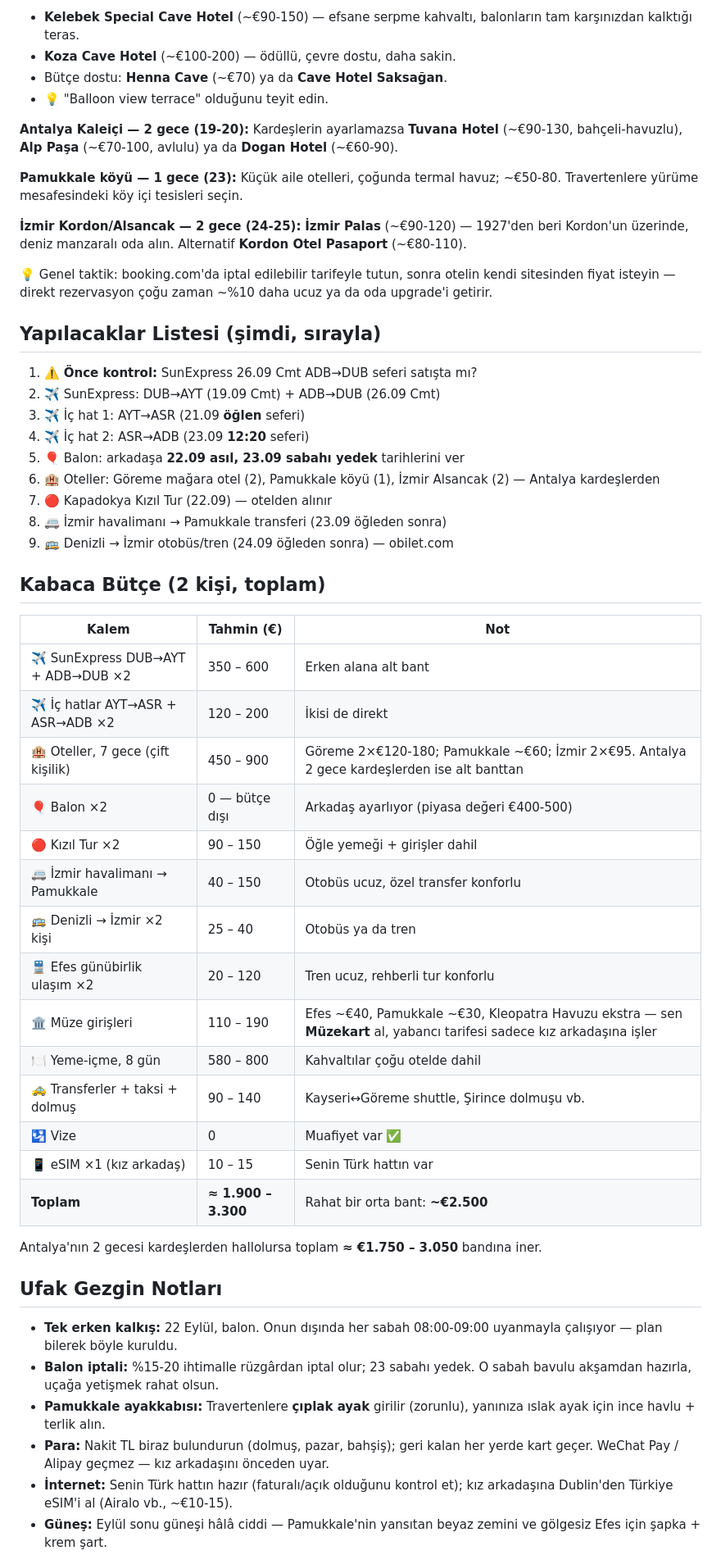
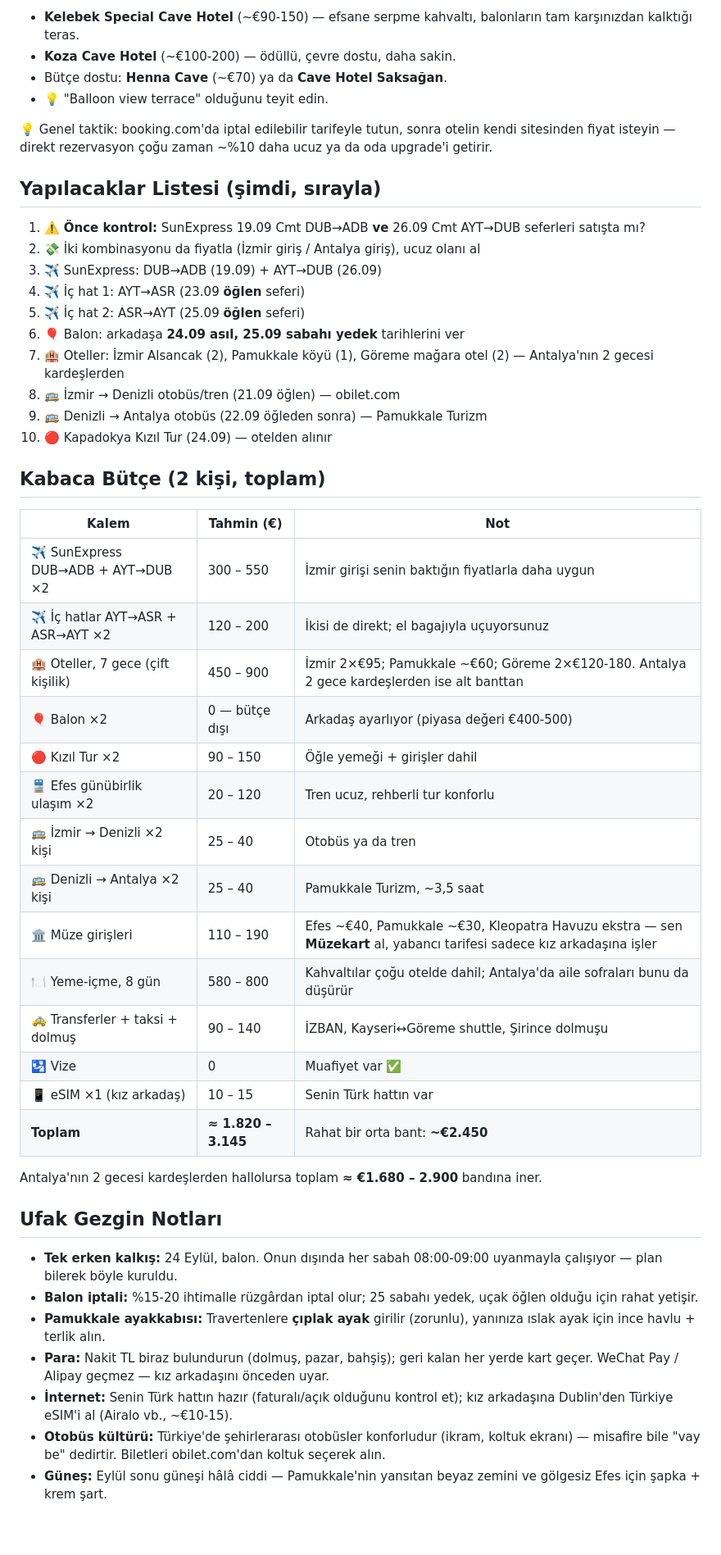
Before and after one commit to msaitd47-netizen/fluffy-octo-spork, a Markdown page: turkiye-tatil-plani-eylul.md, the part around one of its changes. Shown at 82% size. Drawn GitHub-style; blank space fills up the shorter version.

```diff
--- a/turkiye-tatil-plani-eylul.md
+++ b/turkiye-tatil-plani-eylul.md
@@ -107,50 +119,46 @@ Kapadokya'nın özü tek güne sığıyor; sıkı ama unutulmaz bir gün.
 - Bütçe dostu: **Henna Cave** (~€70) ya da **Cave Hotel Saksağan**.
 - 💡 "Balloon view terrace" olduğunu teyit edin.
 
-**Antalya Kaleiçi — 2 gece (19-20):** Kardeşlerin ayarlamazsa **Tuvana Hotel** (~€90-130, bahçeli-havuzlu), **Alp Paşa** (~€70-100, avlulu) ya da **Dogan Hotel** (~€60-90).
-
-**Pamukkale köyü — 1 gece (23):** Küçük aile otelleri, çoğunda termal havuz; ~€50-80. Travertenlere yürüme mesafesindeki köy içi tesisleri seçin.
-
-**İzmir Kordon/Alsancak — 2 gece (24-25):** **İzmir Palas** (~€90-120) — 1927'den beri Kordon'un üzerinde, deniz manzaralı oda alın. Alternatif **Kordon Otel Pasaport** (~€80-110).
-
 💡 Genel taktik: booking.com'da iptal edilebilir tarifeyle tutun, sonra otelin kendi sitesinden fiyat isteyin — direkt rezervasyon çoğu zaman ~%10 daha ucuz ya da oda upgrade'i getirir.
 
 ## Yapılacaklar Listesi (şimdi, sırayla)
-1. ⚠️ **Önce kontrol:** SunExpress 26.09 Cmt ADB→DUB seferi satışta mı?
-2. ✈️ SunExpress: DUB→AYT (19.09 Cmt) + ADB→DUB (26.09 Cmt)
-3. ✈️ İç hat 1: AYT→ASR (21.09 **öğlen** seferi)
-4. ✈️ İç hat 2: ASR→ADB (23.09 **12:20** seferi)
-5. 🎈 Balon: arkadaşa **22.09 asıl, 23.09 sabahı yedek** tarihlerini ver
-6. 🏨 Oteller: Göreme mağara otel (2), Pamukkale köyü (1), İzmir Alsancak (2) — Antalya kardeşlerden
-7. 🔴 Kapadokya Kızıl Tur (22.09) — otelden alınır
-8. 🚐 İzmir havalimanı → Pamukkale transferi (23.09 öğleden sonra)
-9. 🚌 Denizli → İzmir otobüs/tren (24.09 öğleden sonra) — obilet.com
+1. ⚠️ **Önce kontrol:** SunExpress 19.09 Cmt DUB→ADB **ve** 26.09 Cmt AYT→DUB seferleri satışta mı?
+2. 💸 İki kombinasyonu da fiyatla (İzmir giriş / Antalya giriş), ucuz olanı al
+3. ✈️ SunExpress: DUB→ADB (19.09) + AYT→DUB (26.09)
+4. ✈️ İç hat 1: AYT→ASR (23.09 **öğlen** seferi)
+5. ✈️ İç hat 2: ASR→AYT (25.09 **öğlen** seferi)
+6. 🎈 Balon: arkadaşa **24.09 asıl, 25.09 sabahı yedek** tarihlerini ver
+7. 🏨 Oteller: İzmir Alsancak (2), Pamukkale köyü (1), Göreme mağara otel (2) — Antalya'nın 2 gecesi kardeşlerden
+8. 🚌 İzmir → Denizli otobüs/tren (21.09 öğlen) — obilet.com
+9. 🚌 Denizli → Antalya otobüs (22.09 öğleden sonra) — Pamukkale Turizm
+10. 🔴 Kapadokya Kızıl Tur (24.09) — otelden alınır
 
 ## Kabaca Bütçe (2 kişi, toplam)
 
 | Kalem | Tahmin (€) | Not |
 |---|---|---|
-| ✈️ SunExpress DUB→AYT + ADB→DUB ×2 | 350 – 600 | Erken alana alt bant |
-| ✈️ İç hatlar AYT→ASR + ASR→ADB ×2 | 120 – 200 | İkisi de direkt |
-| 🏨 Oteller, 7 gece (çift kişilik) | 450 – 900 | Göreme 2×€120-180; Pamukkale ~€60; İzmir 2×€95. Antalya 2 gece kardeşlerden ise alt banttan |
+| ✈️ SunExpress DUB→ADB + AYT→DUB ×2 | 300 – 550 | İzmir girişi senin baktığın fiyatlarla daha uygun |
+| ✈️ İç hatlar AYT→ASR + ASR→AYT ×2 | 120 – 200 | İkisi de direkt; el bagajıyla uçuyorsunuz |
+| 🏨 Oteller, 7 gece (çift kişilik) | 450 – 900 | İzmir 2×€95; Pamukkale ~€60; Göreme 2×€120-180. Antalya 2 gece kardeşlerden ise alt banttan |
 | 🎈 Balon ×2 | 0 — bütçe dışı | Arkadaş ayarlıyor (piyasa değeri €400-500) |
 | 🔴 Kızıl Tur ×2 | 90 – 150 | Öğle yemeği + girişler dahil |
-| 🚐 İzmir havalimanı → Pamukkale | 40 – 150 | Otobüs ucuz, özel transfer konforlu |
-| 🚌 Denizli → İzmir ×2 kişi | 25 – 40 | Otobüs ya da tren |
 | 🚆 Efes günübirlik ulaşım ×2 | 20 – 120 | Tren ucuz, rehberli tur konforlu |
+| 🚌 İzmir → Denizli ×2 kişi | 25 – 40 | Otobüs ya da tren |
+| 🚌 Denizli → Antalya ×2 kişi | 25 – 40 | Pamukkale Turizm, ~3,5 saat |
 | 🏛️ Müze girişleri | 110 – 190 | Efes ~€40, Pamukkale ~€30, Kleopatra Havuzu ekstra — sen **Müzekart** al, yabancı tarifesi sadece kız arkadaşına işler |
-| 🍽️ Yeme-içme, 8 gün | 580 – 800 | Kahvaltılar çoğu otelde dahil |
-| 🚕 Transferler + taksi + dolmuş | 90 – 140 | Kayseri↔Göreme shuttle, Şirince dolmuşu vb. |
+| 🍽️ Yeme-içme, 8 gün | 580 – 800 | Kahvaltılar çoğu otelde dahil; Antalya'da aile sofraları bunu da düşürür |
+| 🚕 Transferler + taksi + dolmuş | 90 – 140 | İZBAN, Kayseri↔Göreme shuttle, Şirince dolmuşu |
 | 🛂 Vize | 0 | Muafiyet var ✅ |
 | 📱 eSIM ×1 (kız arkadaş) | 10 – 15 | Senin Türk hattın var |
-| **Toplam** | **≈ 1.900 – 3.300** | Rahat bir orta bant: **~€2.500** |
+| **Toplam** | **≈ 1.820 – 3.145** | Rahat bir orta bant: **~€2.450** |
 
-Antalya'nın 2 gecesi kardeşlerden hallolursa toplam **≈ €1.750 – 3.050** bandına iner.
+Antalya'nın 2 gecesi kardeşlerden hallolursa toplam **≈ €1.680 – 2.900** bandına iner.
 
 ## Ufak Gezgin Notları
-- **Tek erken kalkış:** 22 Eylül, balon. Onun dışında her sabah 08:00-09:00 uyanmayla çalışıyor — plan bilerek böyle kuruldu.
-- **Balon iptali:** %15-20 ihtimalle rüzgârdan iptal olur; 23 sabahı yedek. O sabah bavulu akşamdan hazırla, uçağa yetişmek rahat olsun.
+- **Tek erken kalkış:** 24 Eylül, balon. Onun dışında her sabah 08:00-09:00 uyanmayla çalışıyor — plan bilerek böyle kuruldu.
+- **Balon iptali:** %15-20 ihtimalle rüzgârdan iptal olur; 25 sabahı yedek, uçak öğlen olduğu için rahat yetişir.
 - **Pamukkale ayakkabısı:** Travertenlere **çıplak ayak** girilir (zorunlu), yanınıza ıslak ayak için ince havlu + terlik alın.
 - **Para:** Nakit TL biraz bulundurun (dolmuş, pazar, bahşiş); geri kalan her yerde kart geçer. WeChat Pay / Alipay geçmez — kız arkadaşını önceden uyar.
 - **İnternet:** Senin Türk hattın hazır (faturalı/açık olduğunu kontrol et); kız arkadaşına Dublin'den Türkiye eSIM'i al (Airalo vb., ~€10-15).
+- **Otobüs kültürü:** Türkiye'de şehirlerarası otobüsler konforludur (ikram, koltuk ekranı) — misafire bile "vay be" dedirtir. Biletleri obilet.com'dan koltuk seçerek alın.
 - **Güneş:** Eylül sonu güneşi hâlâ ciddi — Pamukkale'nin yansıtan beyaz zemini ve gölgesiz Efes için şapka + krem şart.
```
Also changed, not shown: other parts of turkiye-tatil-plani-eylul.md (+58 -46 lines).
